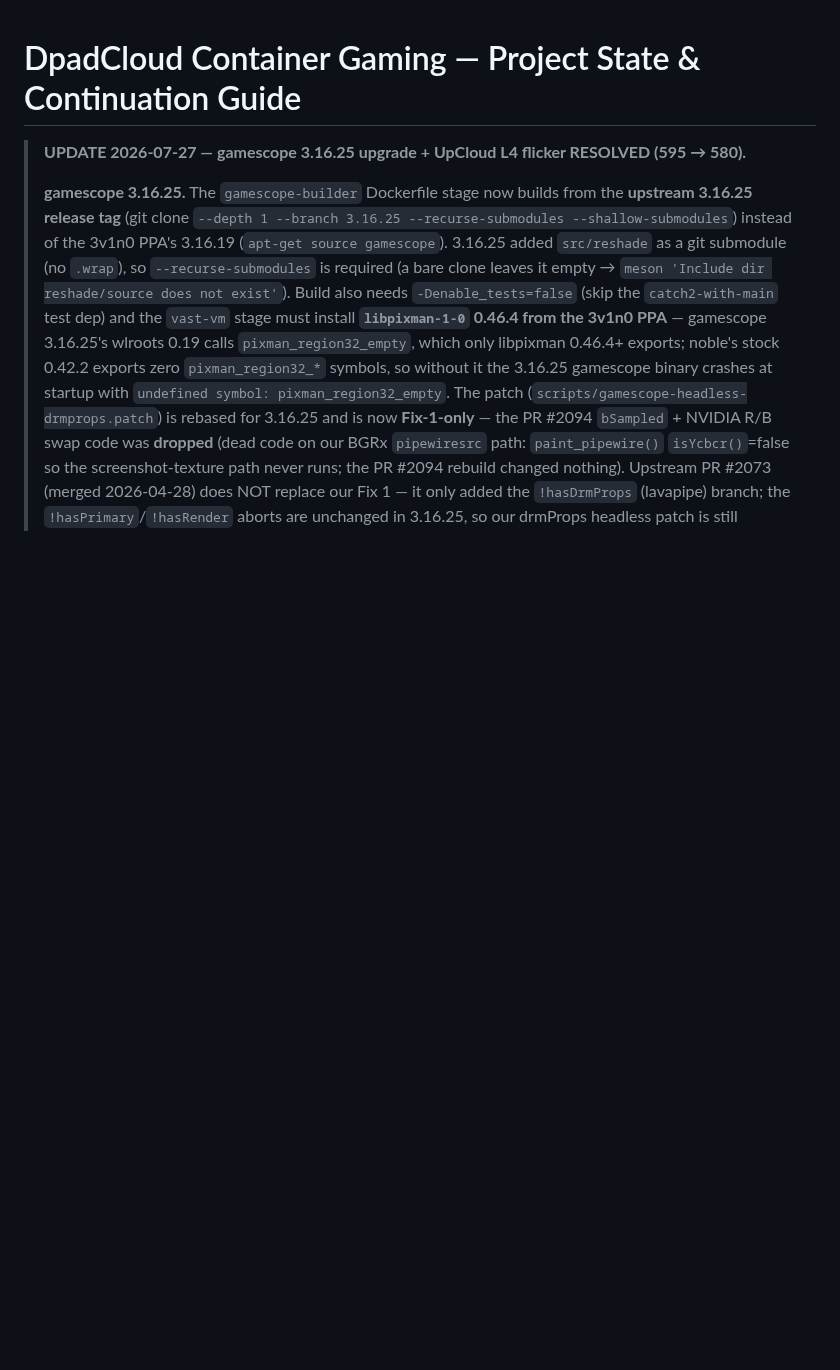
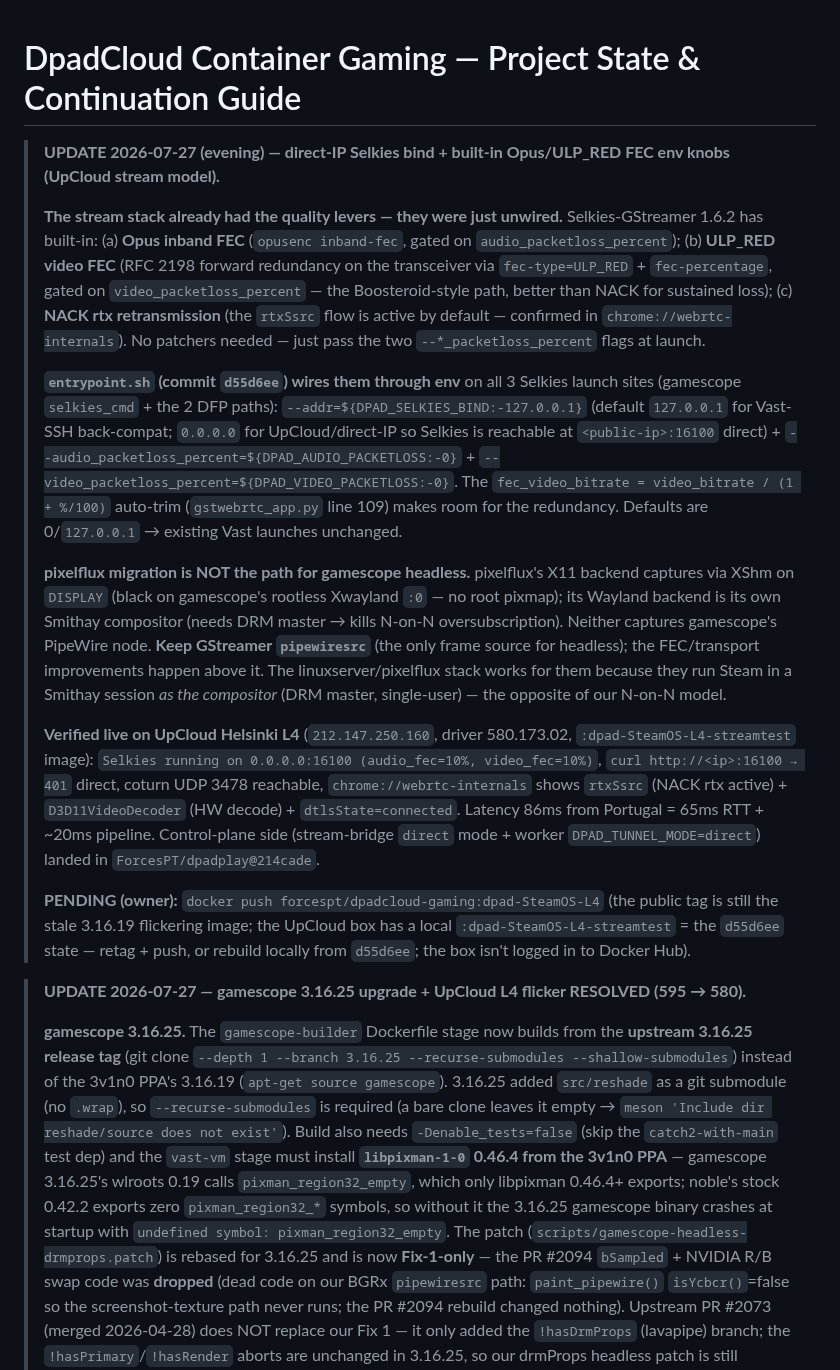
Before and after one commit to ForcesPT/container-gaming, a Markdown page: docs/PROJECT_STATE.md, the part around the change. Rendered like a GitHub page; blank space fills up the shorter version.

Commit message:
docs: direct-IP Selkies bind + built-in Opus/ULP_RED FEC env knobs (UpCloud stream)
PROJECT_STATE: 2026-07-27 evening update — the stream stack already had the
quality levers (Opus inband FEC, ULP_RED video FEC, NACK rtx — all built into
Selkies 1.6.2), just unwired. entrypoint.sh@d55d6ee wires them through env
(DPAD_SELKIES_BIND, DPAD_AUDIO_PACKETLOSS, DPAD_VIDEO_PACKETLOSS). pixelflux
migration is NOT the path for gamescope headless (XShm black on rootless
Xwayland; Wayland backend needs DRM master → kills N-on-N). Verified live on
UpCloud Helsinki L4.

VAST-VM-DEPLOY: document the 3 new env vars in the env table.

```diff
--- a/docs/PROJECT_STATE.md
+++ b/docs/PROJECT_STATE.md
@@ -1,4 +1,16 @@
 # DpadCloud Container Gaming — Project State & Continuation Guide
+
+> **UPDATE 2026-07-27 (evening) — direct-IP Selkies bind + built-in Opus/ULP_RED FEC env knobs (UpCloud stream model).**
+>
+> **The stream stack already had the quality levers — they were just unwired.** Selkies-GStreamer 1.6.2 has built-in: (a) **Opus inband FEC** (`opusenc inband-fec`, gated on `audio_packetloss_percent`); (b) **ULP_RED video FEC** (RFC 2198 forward redundancy on the transceiver via `fec-type=ULP_RED` + `fec-percentage`, gated on `video_packetloss_percent` — the Boosteroid-style path, better than NACK for sustained loss); (c) **NACK rtx retransmission** (the `rtxSsrc` flow is active by default — confirmed in `chrome://webrtc-internals`). No patchers needed — just pass the two `--*_packetloss_percent` flags at launch.
+>
+> **`entrypoint.sh` (commit `d55d6ee`) wires them through env** on all 3 Selkies launch sites (gamescope `selkies_cmd` + the 2 DFP paths): `--addr=${DPAD_SELKIES_BIND:-127.0.0.1}` (default `127.0.0.1` for Vast-SSH back-compat; `0.0.0.0` for UpCloud/direct-IP so Selkies is reachable at `<public-ip>:16100` direct) + `--audio_packetloss_percent=${DPAD_AUDIO_PACKETLOSS:-0}` + `--video_packetloss_percent=${DPAD_VIDEO_PACKETLOSS:-0}`. The `fec_video_bitrate = video_bitrate / (1 + %/100)` auto-trim (`gstwebrtc_app.py` line 109) makes room for the redundancy. Defaults are 0/`127.0.0.1` → existing Vast launches unchanged.
+>
+> **pixelflux migration is NOT the path for gamescope headless.** pixelflux's X11 backend captures via XShm on `DISPLAY` (black on gamescope's rootless Xwayland `:0` — no root pixmap); its Wayland backend is its own Smithay compositor (needs DRM master → kills N-on-N oversubscription). Neither captures gamescope's PipeWire node. **Keep GStreamer `pipewiresrc`** (the only frame source for headless); the FEC/transport improvements happen above it. The linuxserver/pixelflux stack works for them because they run Steam in a Smithay session *as the compositor* (DRM master, single-user) — the opposite of our N-on-N model.
+>
+> **Verified live on UpCloud Helsinki L4** (`212.147.250.160`, driver 580.173.02, `:dpad-SteamOS-L4-streamtest` image): `Selkies running on 0.0.0.0:16100 (audio_fec=10%, video_fec=10%)`, `curl http://<ip>:16100 → 401` direct, coturn UDP 3478 reachable, `chrome://webrtc-internals` shows `rtxSsrc` (NACK rtx active) + `D3D11VideoDecoder` (HW decode) + `dtlsState=connected`. Latency 86ms from Portugal = 65ms RTT + ~20ms pipeline. Control-plane side (stream-bridge `direct` mode + worker `DPAD_TUNNEL_MODE=direct`) landed in `ForcesPT/dpadplay@214cade`.
+>
+> **PENDING (owner):** `docker push forcespt/dpadcloud-gaming:dpad-SteamOS-L4` (the public tag is still the stale 3.16.19 flickering image; the UpCloud box has a local `:dpad-SteamOS-L4-streamtest` = the `d55d6ee` state — retag + push, or rebuild locally from `d55d6ee`; the box isn't logged in to Docker Hub).
 
 > **UPDATE 2026-07-27 — gamescope 3.16.25 upgrade + UpCloud L4 flicker RESOLVED (595 → 580).**
 >
```
Also changed, not shown: docs/VAST-VM-DEPLOY.md (+3 -0 lines).
